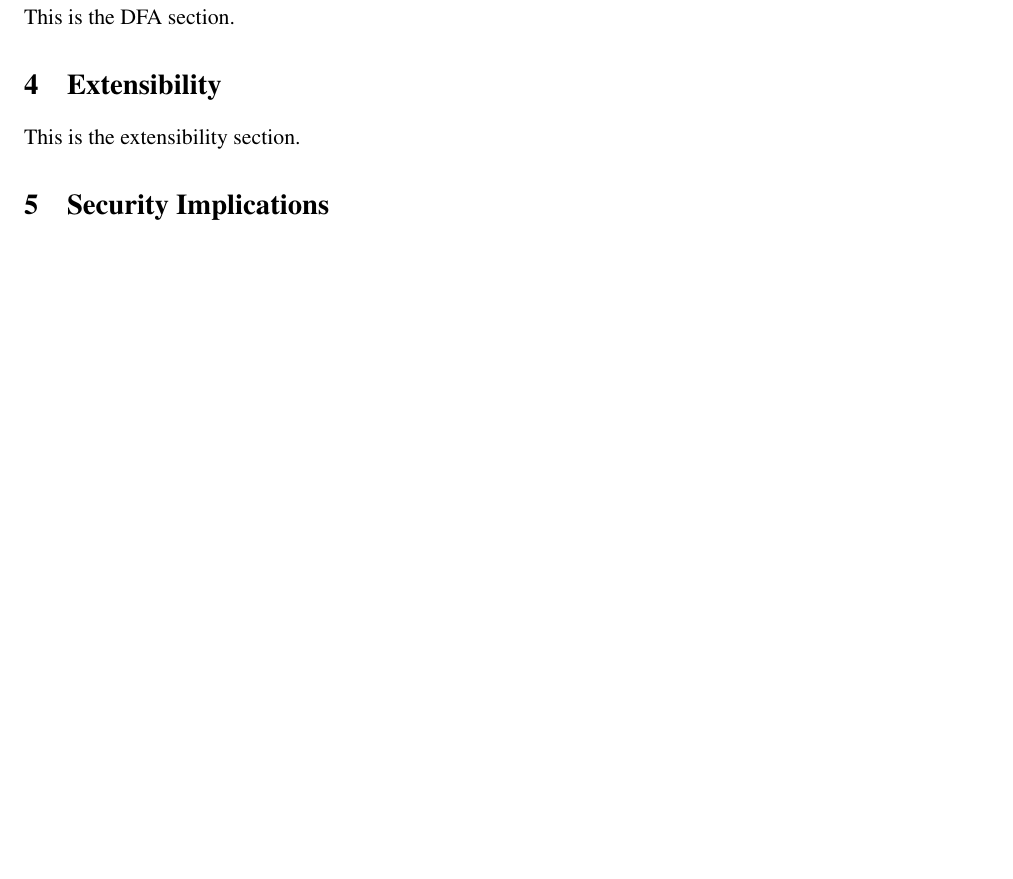
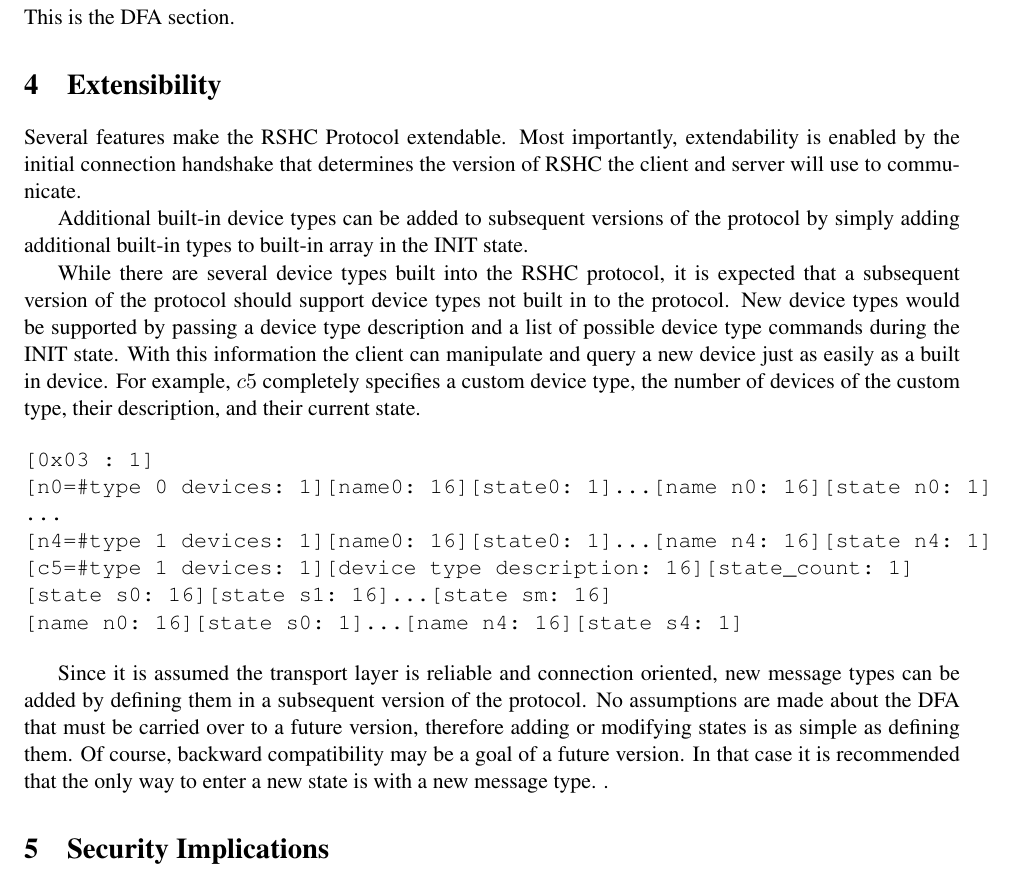
Before and after one commit to arielstolerman/drexel-cs544-spring13-group12-doc, a LaTeX problem sheet (assignment2/group12_paper2.tex, which reads assignment2/extensibility.tex): part of page 5 of 6, cut so that both start at the same text, the shorter picture padded with empty space. Compiled offline with pdfLaTeX.

Commit message:
Update extensibility

```diff
--- a/assignment2/extensibility.tex
+++ b/assignment2/extensibility.tex
@@ -1,4 +1,21 @@
 \section{Extensibility}
 \label{sec:extend}
 
-This is the extensibility section.
+Several features make the RSHC Protocol extendable.  Most importantly, extendability is enabled by the initial connection handshake that determines the version of RSHC the client and server will use to communicate.
+
+Additional built-in device types can be added to subsequent versions of the protocol by simply adding additional built-in types to built-in array in the INIT state.
+
+While there are several device types built into the RSHC protocol, it is expected that a subsequent version of the protocol should support device types not built in to the protocol.  New device types would be supported by passing a device type description and a list of possible device type commands during the INIT state.  With this information the client can manipulate and query a new device just as easily as a built in device.  For example, $c5$ completely specifies a custom device type, the number of devices of the custom type, their description, and their current state.
+
+\begin{verbatim}
+[0x03 : 1]
+[n0=#type 0 devices: 1][name0: 16][state0: 1]...[name n0: 16][state n0: 1]
+...
+[n4=#type 1 devices: 1][name0: 16][state0: 1]...[name n4: 16][state n4: 1]
+[c5=#type 1 devices: 1][device type description: 16][state_count: 1]
+[state s0: 16][state s1: 16]...[state sm: 16]
+[name n0: 16][state s0: 1]...[name n4: 16][state s4: 1]
+\end{verbatim}
+
+Since it is assumed the transport layer is reliable and connection oriented, new message types can be added by defining them in a subsequent version of the protocol.  No assumptions are made about the DFA that must be carried over to a future version, therefore adding or modifying states is as simple as defining them.  Of course, backward compatibility may be a goal of a future version.  In that case it is recommended that the only way to enter a new state is with a new message type.
+.
```
